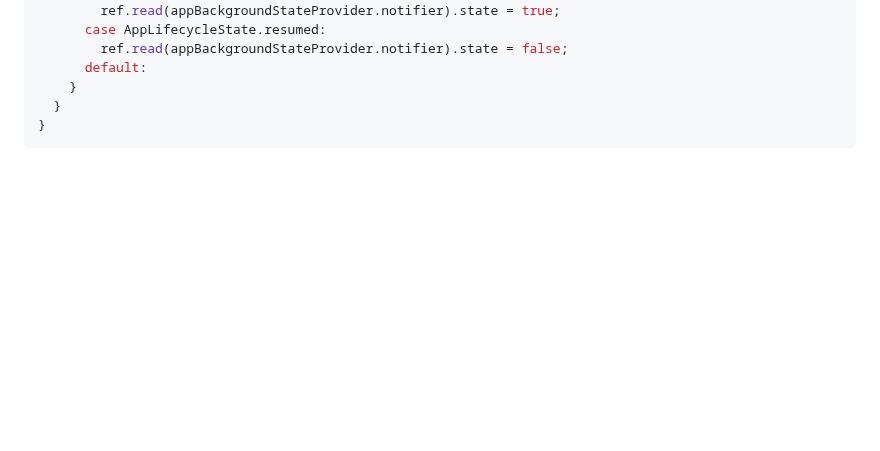
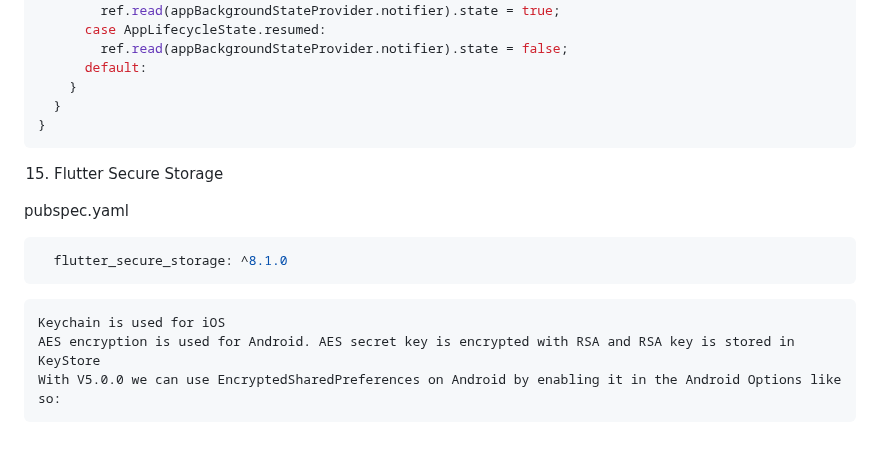
Before and after one commit to YamamotoDesu/flutter_setup, a Markdown page: README.md, the part around the change. GitHub-like rendering; blank space fills up the shorter version.

````diff
--- a/README.md
+++ b/README.md
@@ -851,3 +851,16 @@ class _MainWidgetState extends BaseConsumerState<MainWidget> {
   }
 }
 ```
+
+15. Flutter Secure Storage
+
+pubspec.yaml
+```yaml
+  flutter_secure_storage: ^8.1.0
+```
+
+```
+Keychain is used for iOS
+AES encryption is used for Android. AES secret key is encrypted with RSA and RSA key is stored in KeyStore
+With V5.0.0 we can use EncryptedSharedPreferences on Android by enabling it in the Android Options like so:
+```
````
